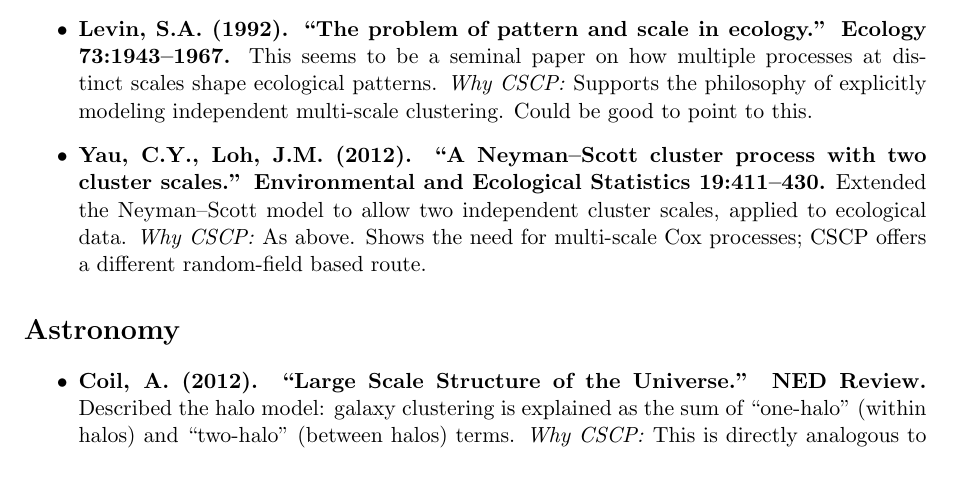
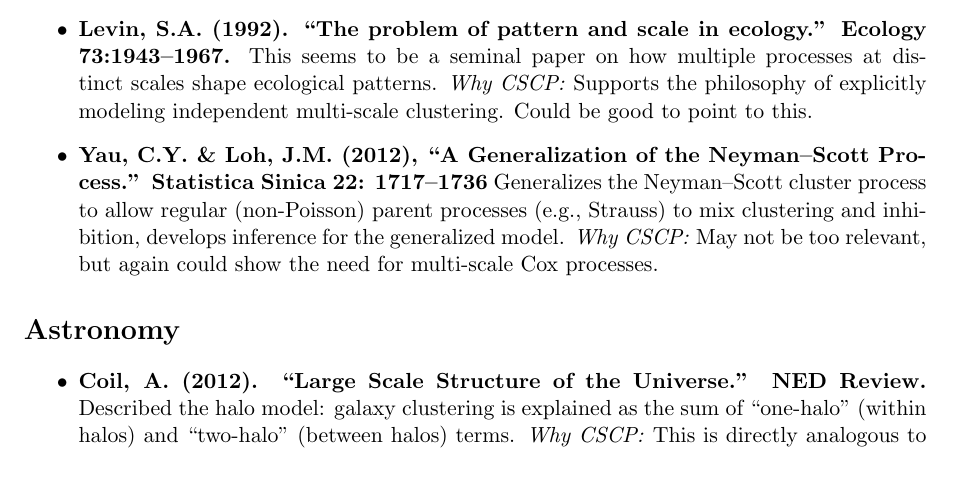
Before and after one commit to baddstats/cscp, a LaTeX document (application_potential.tex): part of page 1 of 3, cut so that both start at the same text. Compiled offline with pdfLaTeX.

Commit message:
another literature correction

```diff
--- a/application_potential.tex
+++ b/application_potential.tex
@@ -32,9 +32,9 @@
 		This seems to be a seminal paper on how multiple processes at distinct scales shape ecological patterns.
 		\emph{Why CSCP:} Supports the philosophy of explicitly modeling independent multi-scale clustering. Could be good to point to this.
 
-		\item \textbf{Yau, C.Y., Loh, J.M. (2012). ``A Neyman–Scott cluster process with two cluster scales.'' Environmental and Ecological Statistics 19:411--430.}
-		Extended the Neyman–Scott model to allow two independent cluster scales, applied to ecological data.
-		\emph{Why CSCP:} As above. Shows the need for multi-scale Cox processes; CSCP offers a different random-field based route.
+		\item \textbf{Yau, C.Y. \& Loh, J.M. (2012), ``A Generalization of the Neyman–Scott Process.'' Statistica Sinica 22: 1717–1736}
+		Generalizes the Neyman–Scott cluster process to allow regular (non-Poisson) parent processes (e.g., Strauss) to mix clustering and inhibition, develops inference for the generalized model.
+		\emph{Why CSCP:} May not be too relevant, but again could show the need for multi-scale Cox processes.
 	\end{itemize}
 
 	\section*{Astronomy}
```
Also changed, not shown: application_potential.pdf.
